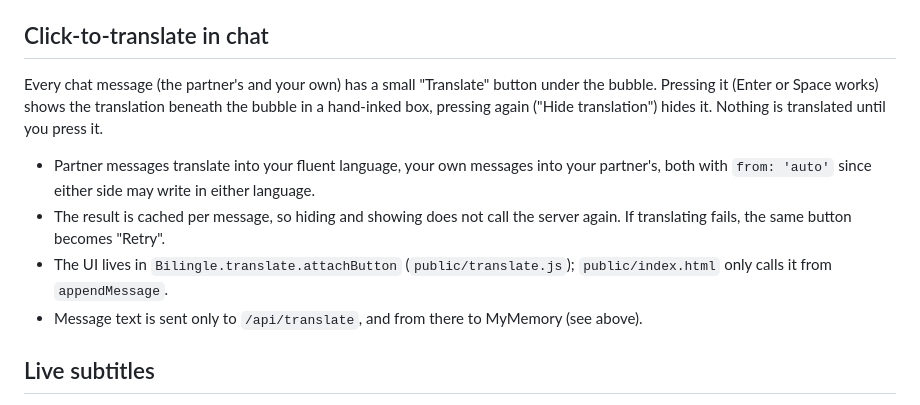
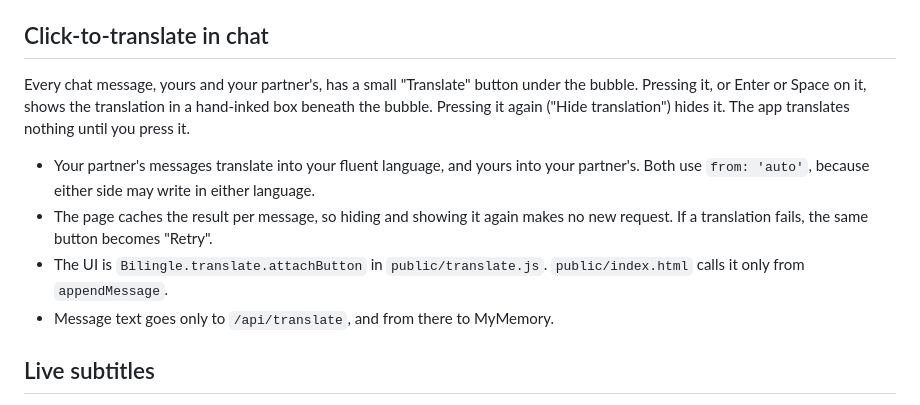
Before and after one commit to akhilmadipalli/Bilingle, a Markdown page: README.md, the part around the change. Drawn GitHub-style.

Commit message:
Wrap and split the click-to-translate notes

```diff
--- a/README.md
+++ b/README.md
@@ -222,14 +222,19 @@ The server identifies itself with the User-Agent
 
 ## Click-to-translate in chat
 
-Every chat message (the partner's and your own) has a small "Translate" button under the bubble.
-Pressing it (Enter or Space works) shows the translation beneath the bubble in a hand-inked box, pressing again ("Hide translation") hides it.
-Nothing is translated until you press it.
+Every chat message, yours and your partner's, has a small "Translate" button
+under the bubble. Pressing it, or Enter or Space on it, shows the translation
+in a hand-inked box beneath the bubble. Pressing it again ("Hide translation")
+hides it. The app translates nothing until you press it.
 
-- Partner messages translate into your fluent language, your own messages into your partner's, both with `from: 'auto'` since either side may write in either language.
-- The result is cached per message, so hiding and showing does not call the server again. If translating fails, the same button becomes "Retry".
-- The UI lives in `Bilingle.translate.attachButton` (`public/translate.js`); `public/index.html` only calls it from `appendMessage`.
-- Message text is sent only to `/api/translate`, and from there to MyMemory (see above).
+- Your partner's messages translate into your fluent language, and yours into
+  your partner's. Both use `from: 'auto'`, because either side may write in
+  either language.
+- The page caches the result per message, so hiding and showing it again makes
+  no new request. If a translation fails, the same button becomes "Retry".
+- The UI is `Bilingle.translate.attachButton` in `public/translate.js`.
+  `public/index.html` calls it only from `appendMessage`.
+- Message text goes only to `/api/translate`, and from there to MyMemory.
 
 ## Live subtitles
 
```
